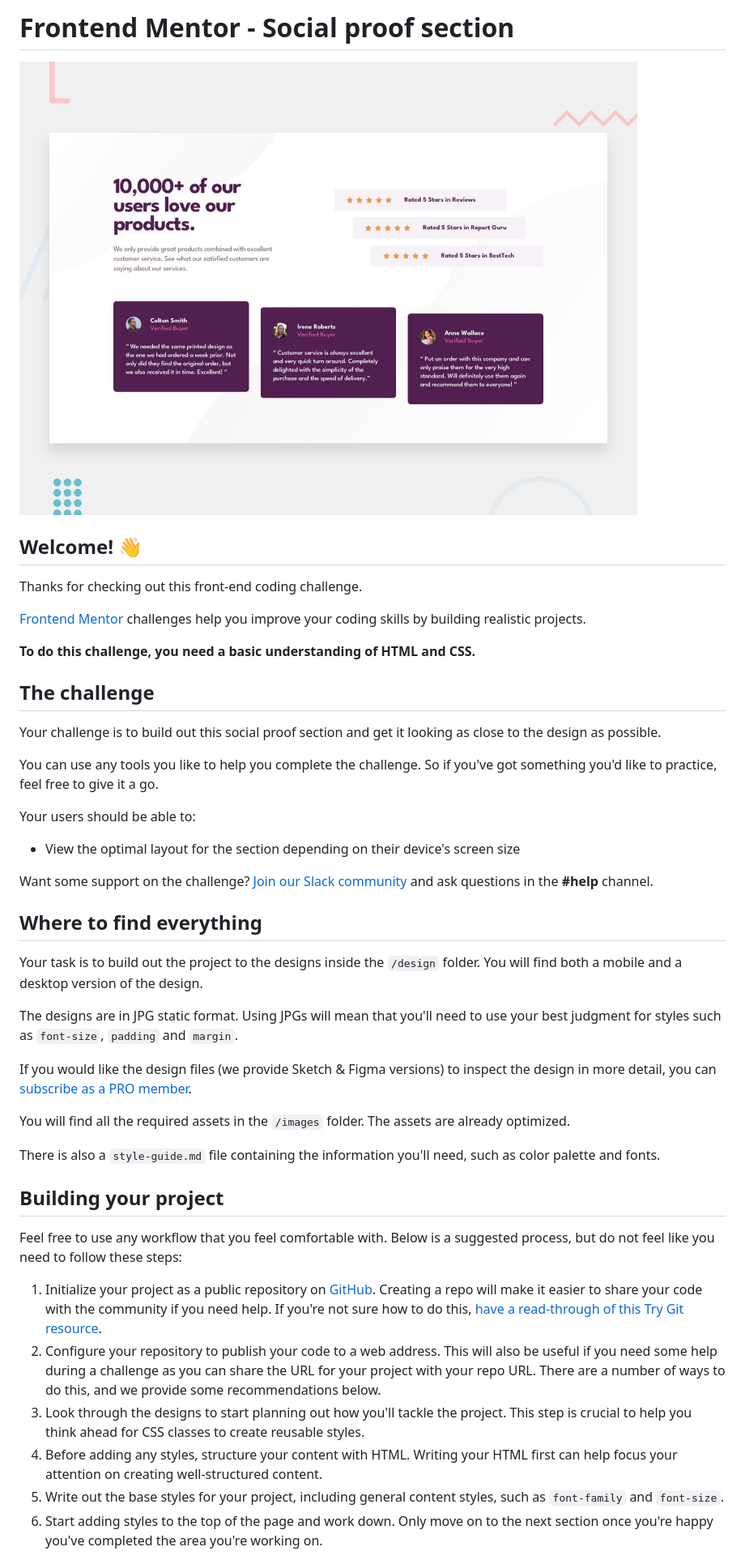
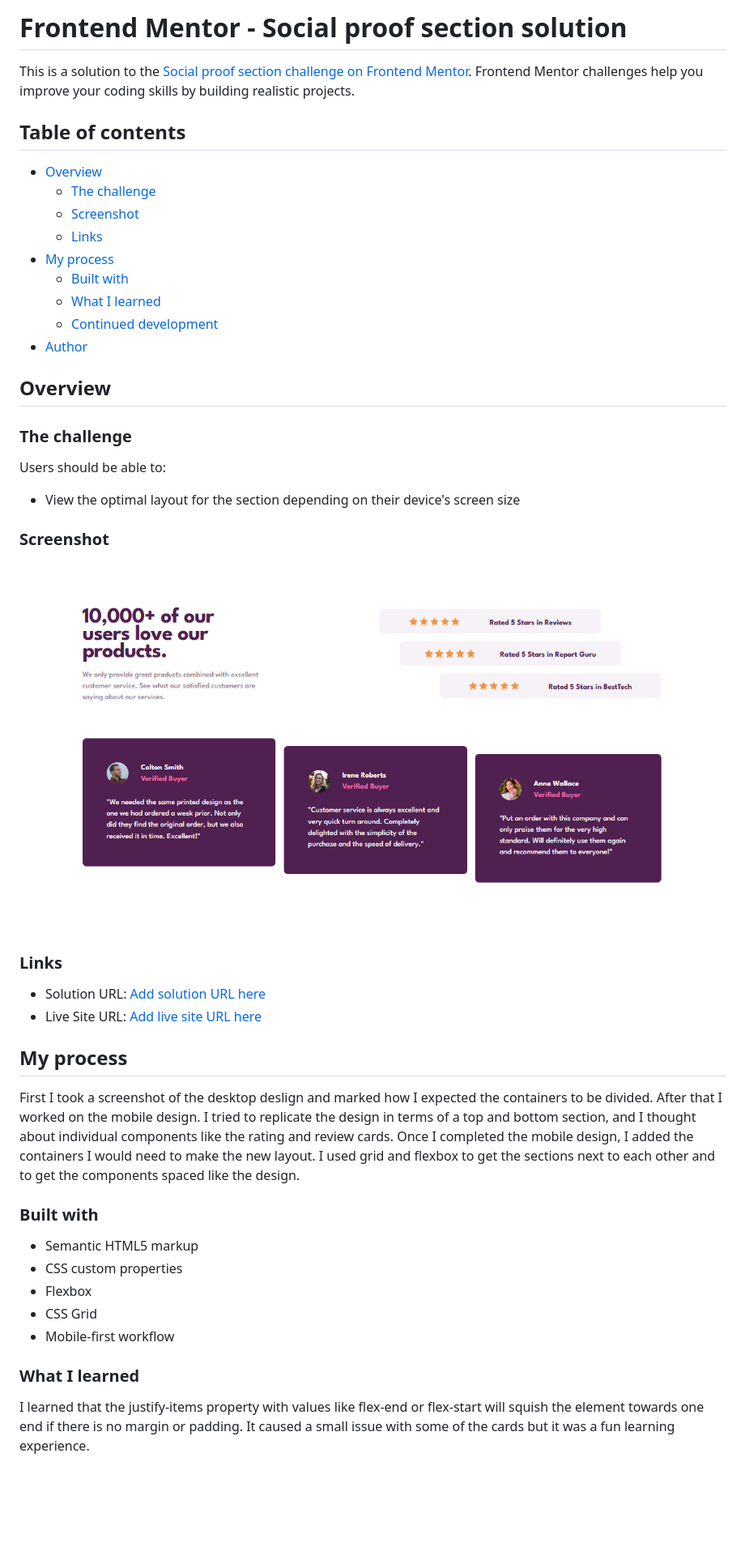
Before and after one commit to Moses2308/social-proof-section, a Markdown page: README.md, the part around the change printed below. Shown: that part at 81% size. Rendered like a GitHub page; pictures changed too: images/Screenshot 2023-07-19 205125.png (added); blank space fills up the shorter version.

Commit message:
updated readme with screenshot and proper sections

```diff
--- a/README.md
+++ b/README.md
@@ -1,47 +1,51 @@
-# Frontend Mentor - Social proof section
+# Frontend Mentor - Social proof section solution
 
-![Design preview for the Social proof section coding challenge](./design/desktop-preview.jpg)
+This is a solution to the [Social proof section challenge on Frontend Mentor](https://www.frontendmentor.io/challenges/social-proof-section-6e0qTv_bA). Frontend Mentor challenges help you improve your coding skills by building realistic projects.
 
-## Welcome! 👋
+## Table of contents
 
-Thanks for checking out this front-end coding challenge.
+- [Overview](#overview)
+  - [The challenge](#the-challenge)
+  - [Screenshot](#screenshot)
+  - [Links](#links)
+- [My process](#my-process)
+  - [Built with](#built-with)
+  - [What I learned](#what-i-learned)
+  - [Continued development](#continued-development)
+- [Author](#author)
 
-[Frontend Mentor](https://www.frontendmentor.io) challenges help you improve your coding skills by building realistic projects.
+## Overview
 
-**To do this challenge, you need a basic understanding of HTML and CSS.**
+### The challenge
 
-## The challenge
-
-Your challenge is to build out this social proof section and get it looking as close to the design as possible.
-
-You can use any tools you like to help you complete the challenge. So if you've got something you'd like to practice, feel free to give it a go.
-
-Your users should be able to:
+Users should be able to:
 
 - View the optimal layout for the section depending on their device's screen size
 
-Want some support on the challenge? [Join our Slack community](https://www.frontendmentor.io/slack) and ask questions in the **#help** channel.
+### Screenshot
 
-## Where to find everything
+![](./images/Screenshot%202023-07-19%20205125.png)
 
-Your task is to build out the project to the designs inside the `/design` folder. You will find both a mobile and a desktop version of the design.
+### Links
 
-The designs are in JPG static format. Using JPGs will mean that you'll need to use your best judgment for styles such as `font-size`, `padding` and `margin`.
+- Solution URL: [Add solution URL here](https://your-solution-url.com)
+- Live Site URL: [Add live site URL here](https://your-live-site-url.com)
 
-If you would like the design files (we provide Sketch & Figma versions) to inspect the design in more detail, you can [subscribe as a PRO member](https://www.frontendmentor.io/pro).
+## My process
 
-You will find all the required assets in the `/images` folder. The assets are already optimized.
+First I took a screenshot of the desktop deslign and marked how I expected the containers to be divided.
+After that I worked on the mobile design. I tried to replicate the design in terms of a top and bottom section, and I thought about individual components like the rating and review cards.
+Once I completed the mobile design, I added the containers I would need to make the new layout. I used grid and flexbox to get the sections next to each other and to get the components spaced like the design.
 
-There is also a `style-guide.md` file containing the information you'll need, such as color palette and fonts.
+### Built with
 
-## Building your project
+- Semantic HTML5 markup
+- CSS custom properties
+- Flexbox
+- CSS Grid
+- Mobile-first workflow
 
-Feel free to use any workflow that you feel comfortable with. Below is a suggested process, but do not feel like you need to follow these steps:
+### What I learned
 
-1. Initialize your project as a public repository on [GitHub](https://github.com/). Creating a repo will make it easier to share your code with the community if you need help. If you're not sure how to do this, [have a read-through of this Try Git resource](https://try.github.io/).
-2. Configure your repository to publish your code to a web address. This will also be useful if you need some help during a challenge as you can share the URL for your project with your repo URL. There are a number of ways to do this, and we provide some recommendations below.
-3. Look through the designs to start planning out how you'll tackle the project. This step is crucial to help you think ahead for CSS classes to create reusable styles.
-4. Before adding any styles, structure your content with HTML. Writing your HTML first can help focus your attention on creating well-structured content.
-5. Write out the base styles for your project, including general content styles, such as `font-family` and `font-size`.
-6. Start adding styles to the top of the page and work down. Only move on to the next section once you're happy you've completed the area you're working on.
+I learned that the justify-items property with values like flex-end or flex-start will squish the element towards one end if there is no margin or padding. It caused a small issue with some of the cards but it was a fun learning experience.
 
```
Also changed, not shown: other parts of README.md (+5 -41 lines), README-template.md (deleted, +0 -110 lines).
